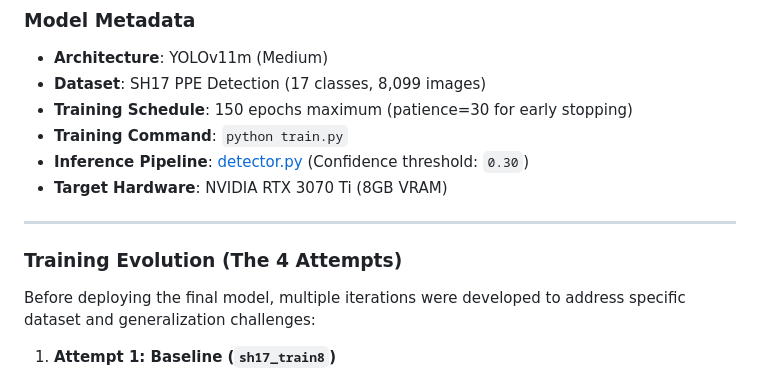
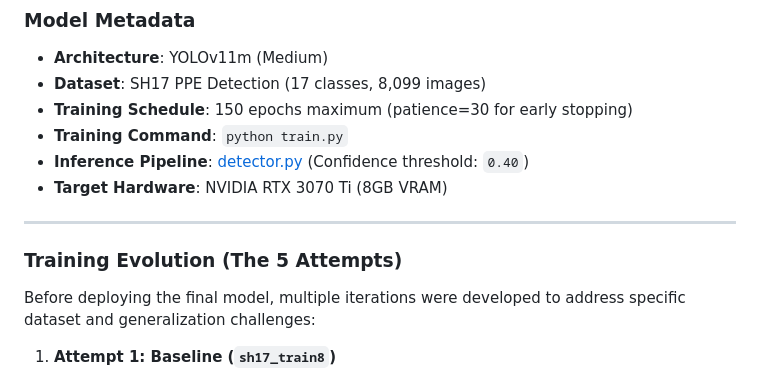
Before and after one commit to AnasFahiem/SmartFactory, a Markdown page: ml_technical_report.md, the part around one of its changes. Rendered like a GitHub page.

```diff
--- a/ml_technical_report.md
+++ b/ml_technical_report.md
@@ -13,12 +13,12 @@ This technical report details the Machine Learning and Artificial Intelligence c
 * **Dataset**: SH17 PPE Detection (17 classes, 8,099 images)
 * **Training Schedule**: 150 epochs maximum (patience=30 for early stopping)
 * **Training Command**: `python train.py`
-* **Inference Pipeline**: [detector.py](file:///f:/SmartFactory/backend/detector.py) (Confidence threshold: `0.30`)
+* **Inference Pipeline**: [detector.py](file:///f:/SmartFactory/backend/detector.py) (Confidence threshold: `0.40`)
 * **Target Hardware**: NVIDIA RTX 3070 Ti (8GB VRAM)
 
 ---
 
-### Training Evolution (The 4 Attempts)
+### Training Evolution (The 5 Attempts)
 
 Before deploying the final model, multiple iterations were developed to address specific dataset and generalization challenges:
 
```
Also changed, not shown: other parts of ml_technical_report.md (+21 -10 lines).
